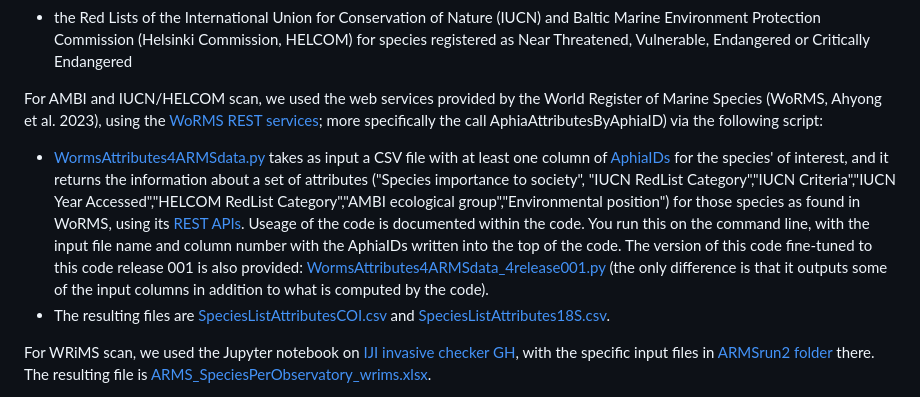
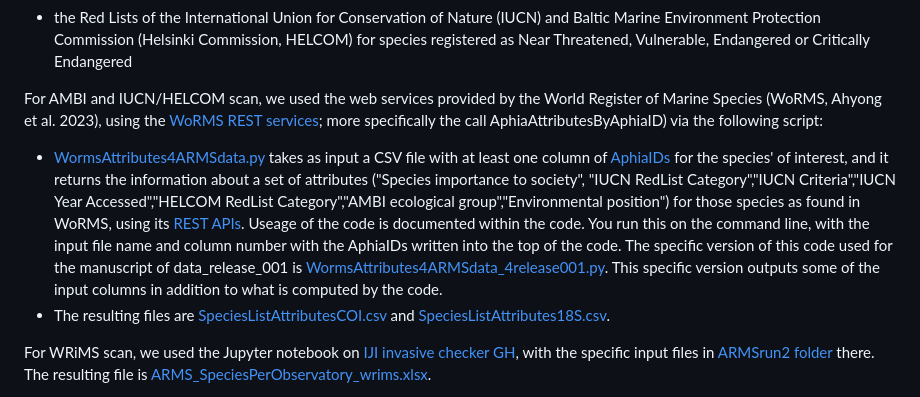
Before and after one commit to arms-mbon/code_release_001, a Markdown page: README.md, the part around the change. GitHub-like rendering.

```diff
--- a/README.md
+++ b/README.md
@@ -37,7 +37,7 @@ The three databases used to screen against are:
 * the Red Lists of the International Union for Conservation of Nature (IUCN) and Baltic Marine Environment Protection Commission (Helsinki Commission, HELCOM) for species registered as Near Threatened, Vulnerable, Endangered or Critically Endangered
 
 For AMBI and IUCN/HELCOM scan, we used the web services provided by the World Register of Marine Species (WoRMS, Ahyong et al. 2023), using the [WoRMS REST services](https://www.marinespecies.org/rest/); more specifically the call AphiaAttributesByAphiaID) via the following script:
-* [WormsAttributes4ARMSdata.py](https://github.com/arms-mbon/code_release_001/blob/main/WormsAttributes4ARMSdata.py) takes as input a CSV file with at least one column of [AphiaIDs](https://www.marinespecies.org/about.php#what_is_aphia) for the species' of interest, and it returns the information about a set of attributes ("Species importance to society", "IUCN RedList Category","IUCN Criteria","IUCN Year Accessed","HELCOM RedList Category","AMBI ecological group","Environmental position") for those species as found in WoRMS, using its [REST APIs](https://www.marinespecies.org/rest/). Useage of the code is documented within the code. You run this on the command line, with the input file name and column number with the AphiaIDs written into the top of the code. The version of this code fine-tuned to this code release 001 is also provided: [WormsAttributes4ARMSdata_4release001.py](https://github.com/arms-mbon/code_release_001/blob/main/WormsAttributes4ARMSdata_4release001.py) (the only difference is that it outputs some of the input columns in addition to what is computed by the code).
+* [WormsAttributes4ARMSdata.py](https://github.com/arms-mbon/code_release_001/blob/main/WormsAttributes4ARMSdata.py) takes as input a CSV file with at least one column of [AphiaIDs](https://www.marinespecies.org/about.php#what_is_aphia) for the species' of interest, and it returns the information about a set of attributes ("Species importance to society", "IUCN RedList Category","IUCN Criteria","IUCN Year Accessed","HELCOM RedList Category","AMBI ecological group","Environmental position") for those species as found in WoRMS, using its [REST APIs](https://www.marinespecies.org/rest/). Useage of the code is documented within the code. You run this on the command line, with the input file name and column number with the AphiaIDs written into the top of the code. The specific version of this code used for the manuscript of data_release_001 is [WormsAttributes4ARMSdata_4release001.py](https://github.com/arms-mbon/code_release_001/blob/main/WormsAttributes4ARMSdata_4release001.py). This specific version outputs some of the input columns in addition to what is computed by the code.
 * The resulting files are [SpeciesListAttributesCOI.csv](https://github.com/arms-mbon/code_release_001/blob/main/SpeciesListAttributesCOI.csv) and [SpeciesListAttributes18S.csv](https://github.com/arms-mbon/code_release_001/blob/main/SpeciesListAttributes18S.csv).
 
 For WRiMS scan, we used the Jupyter notebook on [IJI invasive checker GH](https://www.github.com/vliz-be-opsci/lw-iji-invasive-checker), with the specific input files in [ARMSrun2 folder](https://github.com/vliz-be-opsci/lw-iji-invasive-checker/tree/main/notebooks/ARMSrun2) there. The resulting file is [ARMS_SpeciesPerObservatory_wrims.xlsx](https://github.com/arms-mbon/code_release_001/blob/main/ARMS_SpeciesPerObservatory_wrims.xlsx).
```
